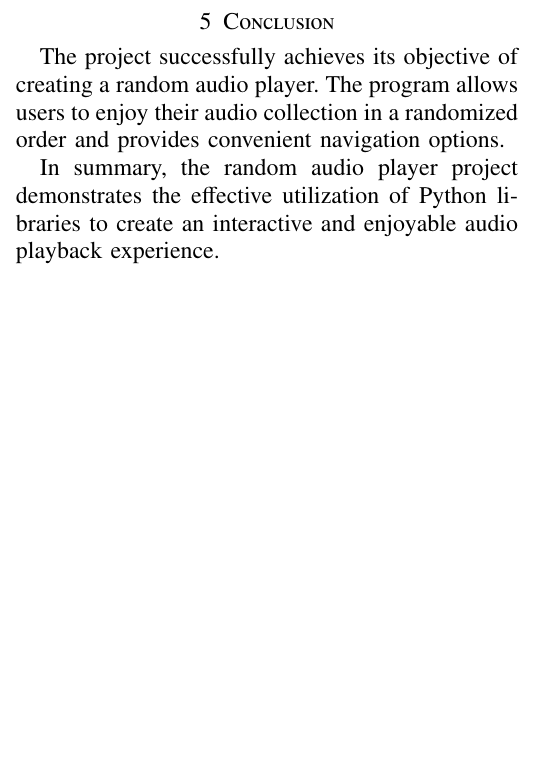
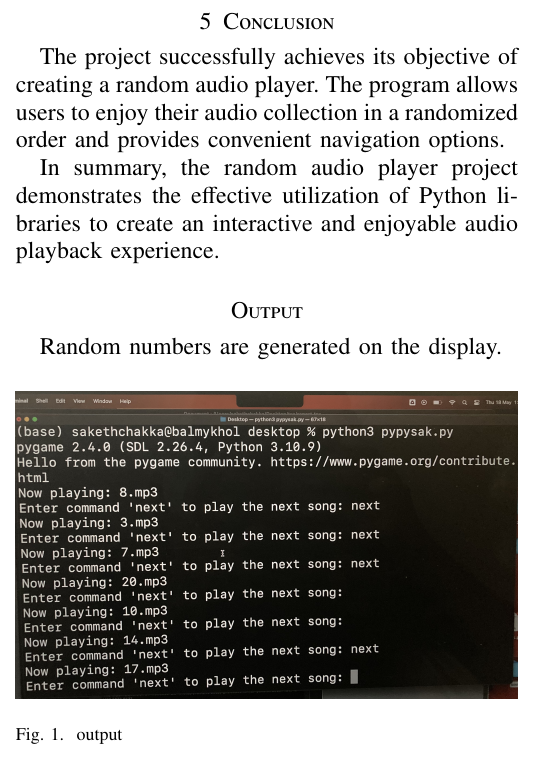
Before and after one commit to balmykhol/AI1110, a LaTeX paper (report_software/report.tex): part of one column of the page, cut so that both start at the same text, the shorter picture padded with empty space. Compiled offline with pdfLaTeX.

Commit message:
Add files via upload

```diff
--- a/report_software/report.tex
+++ b/report_software/report.tex
@@ -294,5 +294,11 @@ The project successfully achieves its objective of creating a random audio playe
 
 In summary, the random audio player project demonstrates the effective utilization of Python libraries to create an interactive and enjoyable audio playback experience.
 
-
+\section*{Output}
+	Random numbers are generated on the display.
+	\begin{figure}[h]
+		\includegraphics[width=\linewidth]{img.jpg}
+		\caption{output}
+		\label{output}
+	\end{figure}
 \end{document}
```
Also changed, not shown: report_software/img.jpg (added), report_software/report.pdf, 3 other files.
